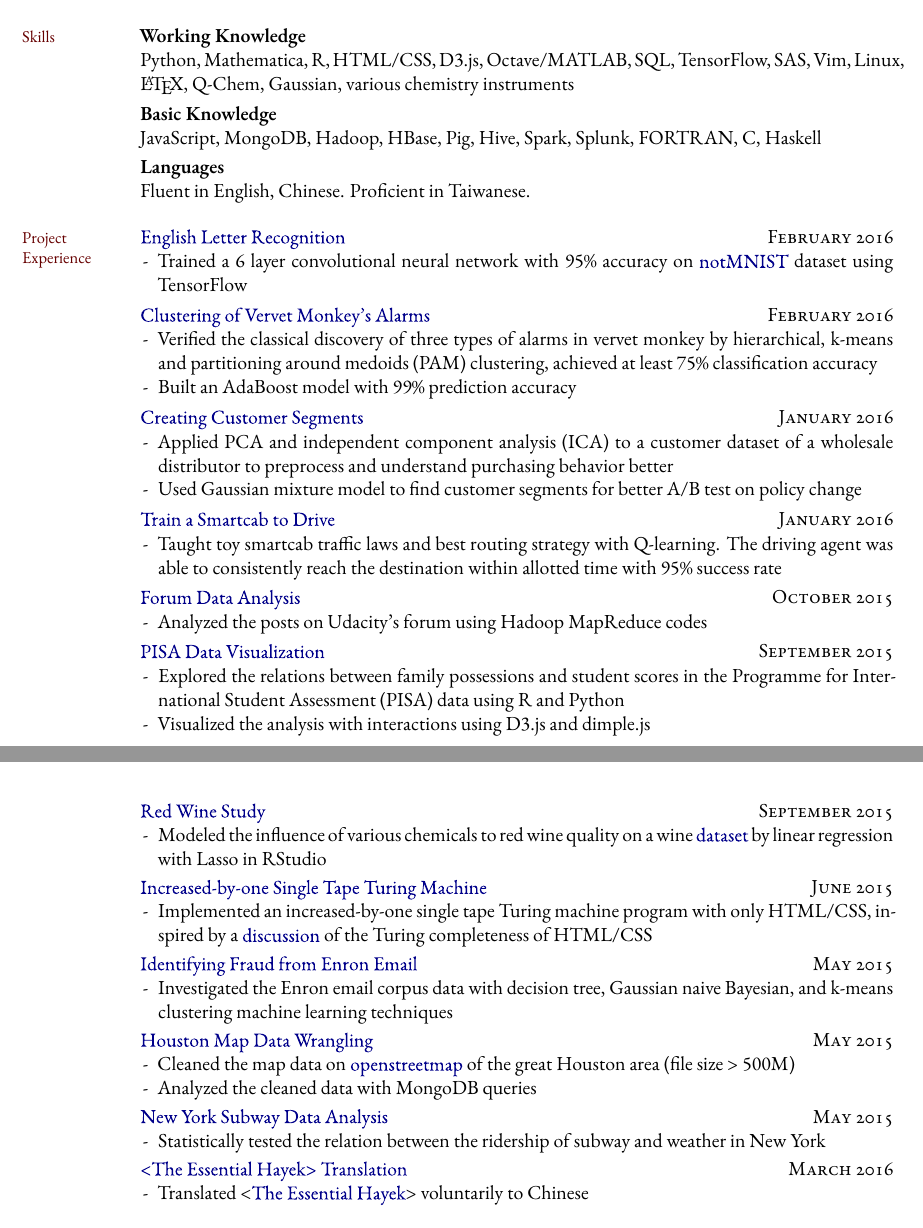
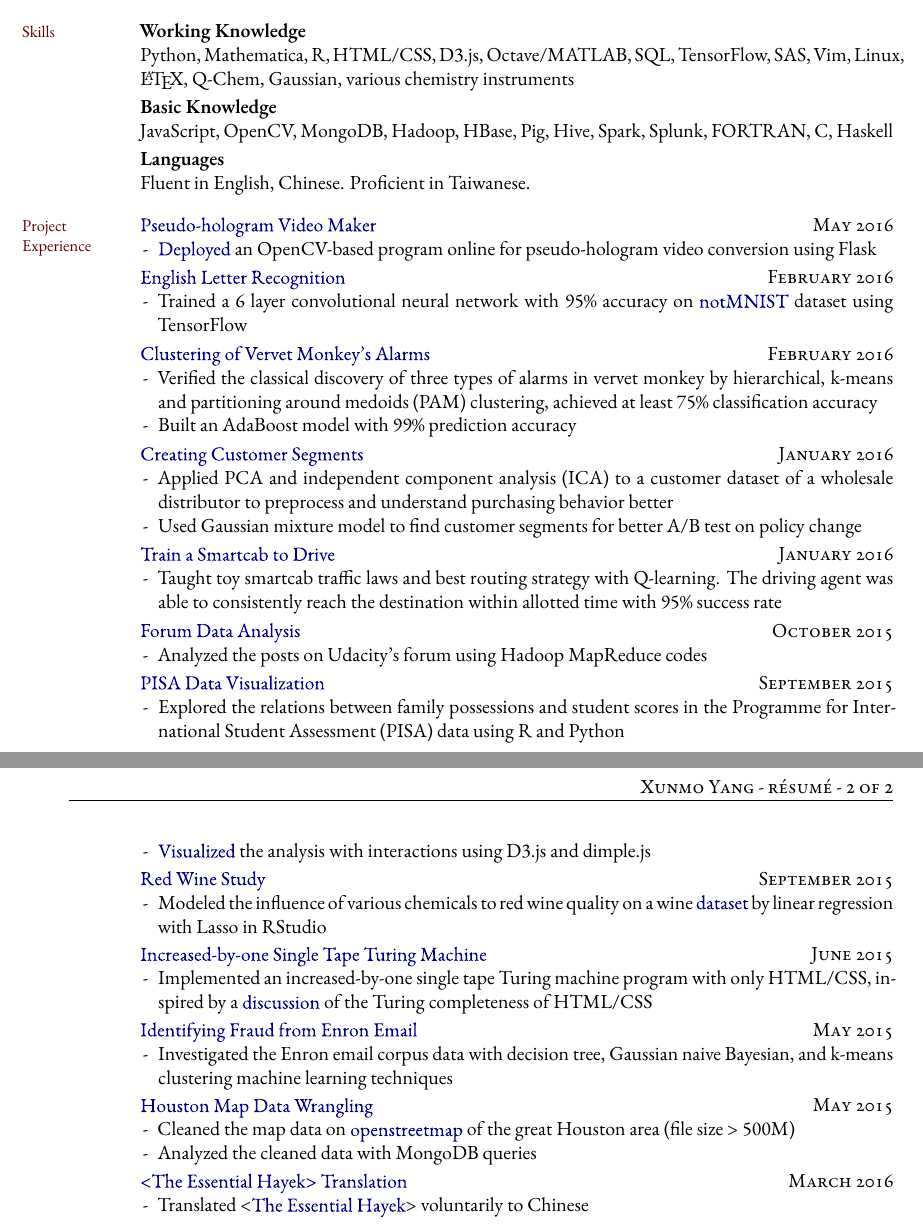
Before and after one commit to NingZhuRedsilence/resume, a LaTeX CV (resume.tex): two parts of pages 1 and 2 of 3 before the commit and two parts of pages 1 and 2 of 2 after it, joined at a grey line, cut so that both start at the same text. Compiled offline with XeLaTeX; a missing font is replaced by an installed copy or a similar font; a LaTeX package or settings file that is missing is left out.

Commit message:
Add hologram video converter project

```diff
--- a/resume.tex
+++ b/resume.tex
@@ -234,106 +234,21 @@ Q-Chem, Gaussian, various chemistry instruments
 \smallskip
 %\medskip
 \textbf{Basic Knowledge}\newline%?would require some training/use to refresh my memory
-JavaScript, MongoDB,  Hadoop, HBase, Pig, Hive, Spark, Splunk, FORTRAN, C, Haskell
+JavaScript, OpenCV, MongoDB,  Hadoop, HBase, Pig, Hive, Spark, Splunk, FORTRAN, C, Haskell
 
 \smallskip
 \textbf{Languages}\\
 Fluent in English, Chinese. Proficient in Taiwanese.
 
 \bigskip
-%\mhead{Project \newline Experience}%
-%\textbf{Udacity} - \href{https://www.udacity.com/course/deep-learning--ud730}{Deep Learning} \hfill {\rdate{\textsc{February} 2016}} \newline
-%\href{https://github.com/tcya/tensorflow/tree/master/tensorflow}{\emph{English Letter Recognition}}
-%\begin{itemize*}
-%  \item Trained a 6 layer convolutional neural network with 95\% accuracy on \href{http://yaroslavvb.blogspot.com/2011/09/notmnist-dataset.html}{notMNIST} dataset using TensorFlow
-%\end{itemize*}
-%\medskip
-%\textbf{Udacity} - \href{https://profiles.udacity.com/u/xunmoyang}{Machine Learning Nanodegree} \hfill {\rdate{\textsc{January - February} 2016}} \newline
-%\href{https://github.com/tcya/Boston-house-price-prediction}{\emph{Boston House Price Study}}
-%\begin{itemize*}
-%  \item Studied the \href{http://scikit-learn.org/stable/modules/generated/sklearn.datasets.load_boston.html}{Boston house-prices dataset} and fine tuned a decision tree for price prediction
-%\end{itemize*}
-%
-%\smallskip
-%\href{https://github.com/tcya/Student-intervention-system}{\emph{Student Intervention System}}
-%\begin{itemize*}
-%  \item Built a student intervention system using AdaBoost to predict students' success and failure
-% \end{itemize*}
-%
-%\smallskip
-%\href{https://github.com/tcya/Creating-Customer-Segments}{\emph{Creating Customer Segments}}
-%\begin{itemize*}
-%  \item Applied PCA and ICA to a customer dataset of a wholesale distributor to preprocess and understand purchasing behavior better
-%  \item Used Gaussian mixture model to find customer segments for better A/B test on policy change
-%\end{itemize*}
-%
-%\smallskip
-%\href{https://github.com/tcya/Q-Learning-Smartcab}{\emph{Train a Smartcab to Drive}}
-%\begin{itemize*}
-%  \item Taught toy smartcab traffic laws and best routing strategy with Q-learning
-% \end{itemize*}
-%
-%\smallskip
-%\href{https://github.com/tcya/Vervet-monkey-alarm-clustering}{\emph{Clustering of Vervet Monkey's Alarms}}
-%\begin{itemize*}
-%  \item Verified the classical discovery of three types  of alarms in vervet monkey by hierarchical, k-means and partitioning around medoids (PAM)  clustering
-%\end{itemize*}
-%
-%\medskip
-%
-%\textbf{Udacity} - {Intro to Hadoop and MapReduce} \hfill {\rdate{\textsc{October} 2015}} \newline
-%\href{https://github.com/tcya/udacity-forum-hadoop-analysis}{\emph{Forum Data Analysis}}
-%\begin{itemize*}
-%  \item Analyzed the posts on Udacity's forum using Hadoop MapReduce codes
-%\end{itemize*}
-%
-%\medskip
-%
-%\textbf{Udacity} - \href{https://profiles.udacity.com/u/xunmoyang}{Data Analyst Nanodegree} \hfill {\rdate{\textsc{January - September} 2015}} \newline
-%\href{https://github.com/tcya/PISA-visualization}{\emph{PISA Data Visualization}}
-%\begin{itemize*}
-%  \item Explored the relations between family possessions and student scores in the Programme for International Student Assessment (PISA) data using R and Python
-%  \item Visualized the analysis with interactions using D3.js and dimple.js
-%\end{itemize*}
-%
-%\smallskip
-%\href{https://github.com/tcya/Identify-Enron-Corporate-Fraud}{\emph{Identifying Fraud from Enron Email}}
-%\begin{itemize*}
-%  \item Investigated the Enron email corpus data with decision tree, Gaussian naive Bayesian, and k-means clustering machine learning techniques
-%\end{itemize*}
-%
-%\smallskip
-%\href{https://github.com/tcya/what-affects-red-wine-quality}{\emph{Red Wine Study}}
-%\begin{itemize*}
-%  \item Modeled the influence of various chemicals to red wine quality on a wine \href{https://s3.amazonaws.com/udacity-hosted-downloads/ud651/wineQualityInfo.txt}{dataset} by linear regression with Lasso
-%\end{itemize*}
-%
-%\smallskip
-%\href{https://github.com/tcya/houston-mapdata-wrangling}{\emph{Houston Map Data Wrangling}}
-%\begin{itemize*}
-%  \item Cleaned the map data on \href{www.openstreetmap.org}{openstreetmap} of the great Houston area (file size > 500M)
-%  \item Analyzed the cleaned data with MongoDB queries
-%\end{itemize*}
-%
-%\smallskip
-%\href{https://github.com/tcya/new-york-subway-data-analysis}{\emph{New York Subway Data Analysis}}
-%\begin{itemize*}
-%  \item Statistically tested the relation between the ridership of subway and weather in New York
-%\end{itemize*}
-%
-%\smallskip
-%\emph{A/B Testing}
-%\begin{itemize*}
-%  \item Evaluated a hypothetical A/B test trying to reduce the number of frustrated students after enrollment on Udacity
-%\end{itemize*}
-%
-%\medskip
-%
-%\href{https://github.com/tcya/Increment_by_1_Turing_machine}{\emph{Increased-by-one Single Tape Turing Machine}}\hfill {\rdate{\textsc{June} 2015}} \begin{itemize*}
-%  \item Implemented an increased-by-one single tape Turing machine program with only HTML/CSS, inspired by a \href{https://stackoverflow.com/questions/2497146/is-css-turing-complete}{discussion} of the Turing completeness of HTML/CSS
-%\end{itemize*}
 
 \mhead{Project \newline Experience}%
+\href{https://github.com/tcya/pseudo-hologram-video-maker}{Pseudo-hologram Video Maker} \hfill {\rdate{\textsc{May} 2016}}
+\begin{itemize*}
+  \item \href{http://tcya.pythonanywhere.com/}{Deployed} an OpenCV-based program online for pseudo-hologram video conversion using Flask
+ \end{itemize*}
+
+\smallskip
 \href{https://github.com/tcya/tensorflow/tree/master/tensorflow}{English Letter Recognition} \hfill {\rdate{\textsc{February} 2016}}
 \begin{itemize*}
   \item Trained a 6 layer convolutional neural network with 95\% accuracy on \href{http://yaroslavvb.blogspot.com/2011/09/notmnist-dataset.html}{notMNIST} dataset using TensorFlow
@@ -369,7 +284,7 @@ Fluent in English, Chinese. Proficient in Taiwanese.
 \href{https://github.com/tcya/PISA-visualization}{PISA Data Visualization} \hfill {\rdate{\textsc{September} 2015}}
 \begin{itemize*}
   \item Explored the relations between family possessions and student scores in the Programme for International Student Assessment (PISA) data using R and Python
-  \item Visualized the analysis with interactions using D3.js and dimple.js
+  \item \href{http://bl.ocks.org/tcya/raw/4cd4f0dbc263310f0de62e4859f170c0/}{Visualized} the analysis with interactions using D3.js and dimple.js
 \end{itemize*}
 
 \smallskip
@@ -396,11 +311,11 @@ Fluent in English, Chinese. Proficient in Taiwanese.
   \item Analyzed the cleaned data with MongoDB queries
 \end{itemize*}
 
-\smallskip
-\href{https://github.com/tcya/new-york-subway-data-analysis}{New York Subway Data Analysis} \hfill {\rdate{\textsc{May} 2015}}
-\begin{itemize*}
-  \item Statistically tested the relation between the ridership of subway and weather in New York
-\end{itemize*}
+%\smallskip
+%\href{https://github.com/tcya/new-york-subway-data-analysis}{New York Subway Data Analysis} \hfill {\rdate{\textsc{May} 2015}}
+%\begin{itemize*}
+%\item Statistically tested the relation between the ridership of subway and weather in New York
+%\end{itemize*}
 
 \smallskip
 \href{https://github.com/tcya/Essential-Hayek-Translation}{<The Essential Hayek> Translation} \hfill {\rdate{\textsc{March} 2016}}
```
Also changed, not shown: resume.pdf.
